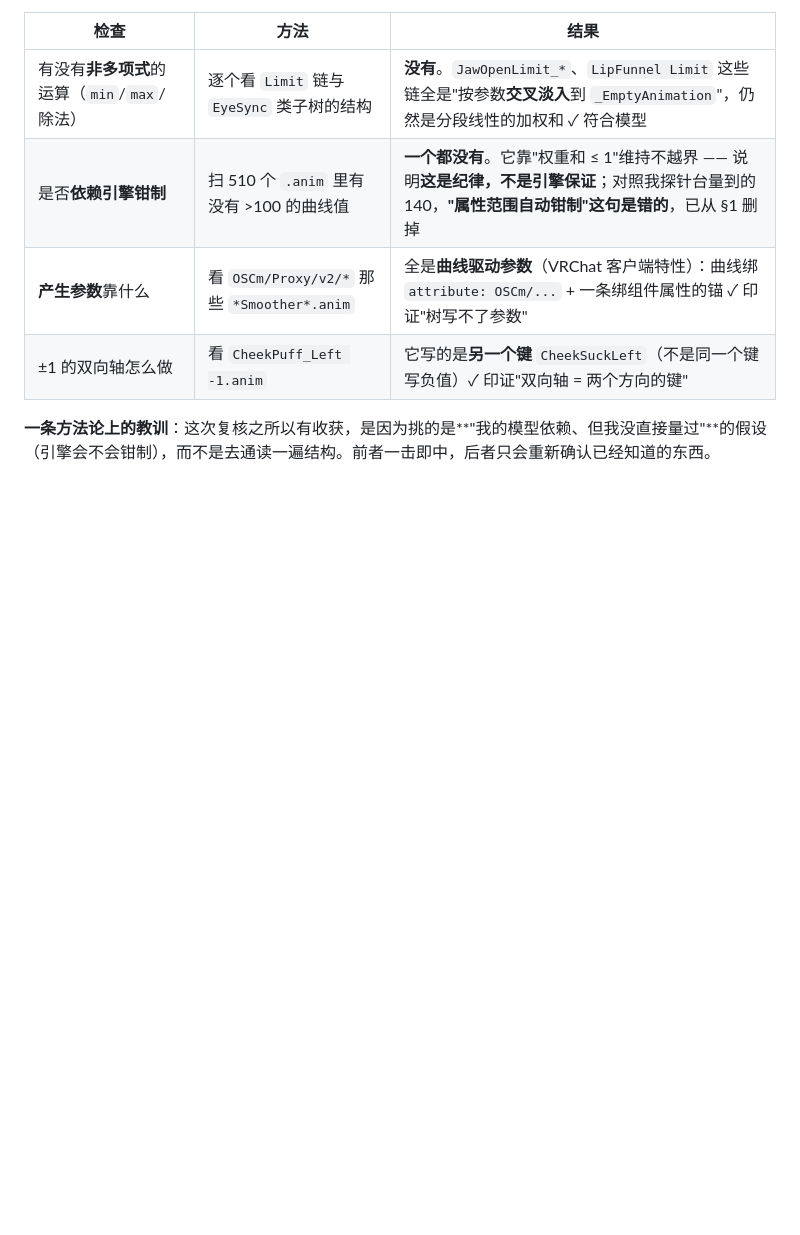
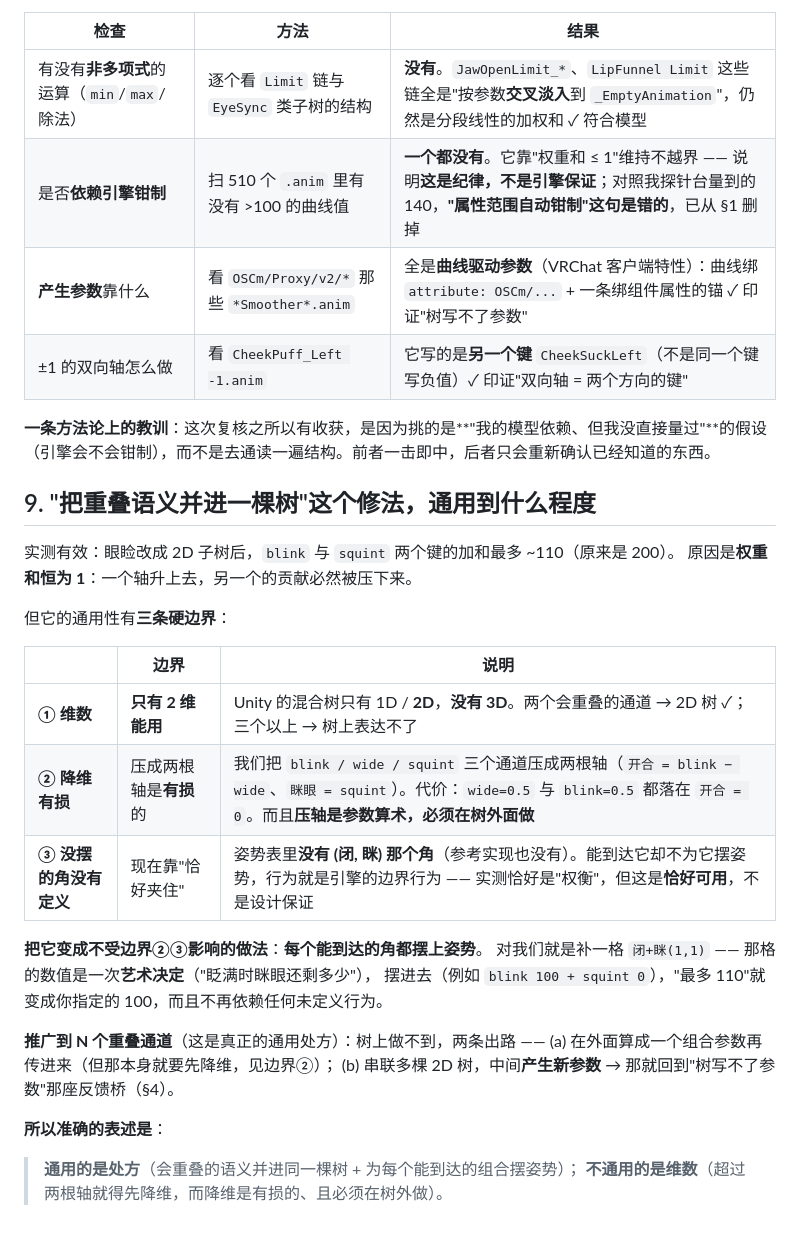
Before and after one commit to HollowAmeChan/HoUnityTools, a Markdown page: docs/BLEND_TREE_LIMITS.md, the part around the change. Rendered like a GitHub page; blank space fills up the shorter version.

Commit message:
文档：把「重叠语义并进一棵树」这个修法的通用性边界写下来
实测有效：眼睑改 2D 子树后 blink+squint 加和从 200 降到 ~110（权重和恒 1，
一个轴升另一个必然被压）。但通用性有三条硬边界：

一、维数：Unity 只有 1D/2D，没有 3D —— 两个重叠通道能用，三个以上树上表达不了。
二、降维有损：blink/wide/squint 压成两根轴（开合 = blink − wide）会丢信息，
    wide=0.5 与 blink=0.5 都落在 开合=0；而且压轴是参数算术，必须在树外做。
三、没摆的角没有定义：姿势表里没有 (闭,眯) 那格（参考实现也没有），它能到达，
    现在靠引擎的边界行为恰好夹住 —— 恰好可用，不是设计保证。

把它变成不受二、三影响的做法：每个能到达的角都摆上姿势。对我们就是补一格
闭+眯(1,1)，那格的数值是一次艺术决定（眨满时眯眼还剩多少），摆进去之后
「最多 110」就变成你指定的 100。

准确的表述：通用的是处方（进同一棵树 + 为每个能到达的组合摆姿势），
不通用的是维数（超过两轴要先降维，而降维有损、且必须在树外）。

```diff
--- a/docs/BLEND_TREE_LIMITS.md
+++ b/docs/BLEND_TREE_LIMITS.md
@@ -144,3 +144,28 @@ ARKit 的 `eyeBlink` 与 `eyeSquint` 在模型上闭的是同一块，裸输入
 
 **一条方法论上的教训**：这次复核之所以有收获，是因为挑的是**"我的模型依赖、但我没直接量过"**的假设
 （引擎会不会钳制），而不是去通读一遍结构。前者一击即中，后者只会重新确认已经知道的东西。
+
+## 9. "把重叠语义并进一棵树"这个修法，通用到什么程度
+
+实测有效：眼睑改成 2D 子树后，`blink` 与 `squint` 两个键的加和最多 ~110（原来是 200）。
+原因是**权重和恒为 1**：一个轴升上去，另一个的贡献必然被压下来。
+
+但它的通用性有**三条硬边界**：
+
+| | 边界 | 说明 |
+| --- | --- | --- |
+| **① 维数** | **只有 2 维能用** | Unity 的混合树只有 1D / **2D**，**没有 3D**。两个会重叠的通道 → 2D 树 ✓；三个以上 → 树上表达不了 |
+| **② 降维有损** | 压成两根轴是**有损**的 | 我们把 `blink / wide / squint` 三个通道压成两根轴（`开合 = blink − wide`、`眯眼 = squint`）。代价：`wide=0.5` 与 `blink=0.5` 都落在 `开合 = 0`。而且**压轴是参数算术，必须在树外面做** |
+| **③ 没摆的角没有定义** | 现在靠"恰好夹住" | 姿势表里**没有 (闭, 眯) 那个角**（参考实现也没有）。能到达它却不为它摆姿势，行为就是引擎的边界行为 —— 实测恰好是"权衡"，但这是**恰好可用**，不是设计保证 |
+
+**把它变成不受边界②③影响的做法**：**每个能到达的角都摆上姿势**。
+对我们就是补一格 `闭+眯(1,1)` —— 那格的数值是一次**艺术决定**（"眨满时眯眼还剩多少"），
+摆进去（例如 `blink 100 + squint 0`），"最多 110"就变成你指定的 100，而且不再依赖任何未定义行为。
+
+**推广到 N 个重叠通道**（这是真正的通用处方）：树上做不到，两条出路 ——
+(a) 在外面算成一个组合参数再传进来（但那本身就要先降维，见边界②）；
+(b) 串联多棵 2D 树，中间**产生新参数** → 那就回到"树写不了参数"那座反馈桥（§4）。
+
+**所以准确的表述是**：
+> **通用的是处方**（会重叠的语义并进同一棵树 + 为每个能到达的组合摆姿势）；
+> **不通用的是维数**（超过两根轴就得先降维，而降维是有损的、且必须在树外做）。
```
